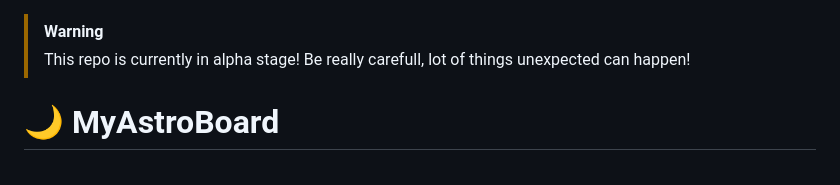
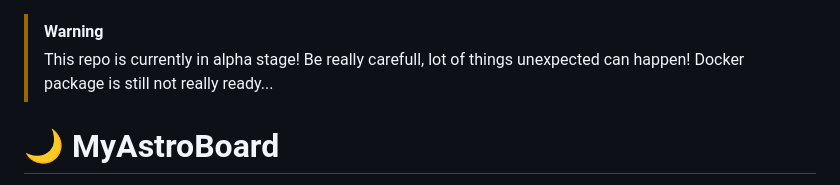
Before and after one commit to WorldOfGZ/myastroboard, a Markdown page: README.md, the part around the change. Rendered like a GitHub page.

Commit message:
Update README with alpha stage warning
Add warning about alpha stage and Docker readiness

```diff
--- a/README.md
+++ b/README.md
@@ -1,5 +1,6 @@
 > [!WARNING]
 > This repo is currently in alpha stage! Be really carefull, lot of things unexpected can happen!
+> Docker package is still not really ready...
 
 
 # 🌙 MyAstroBoard
```
